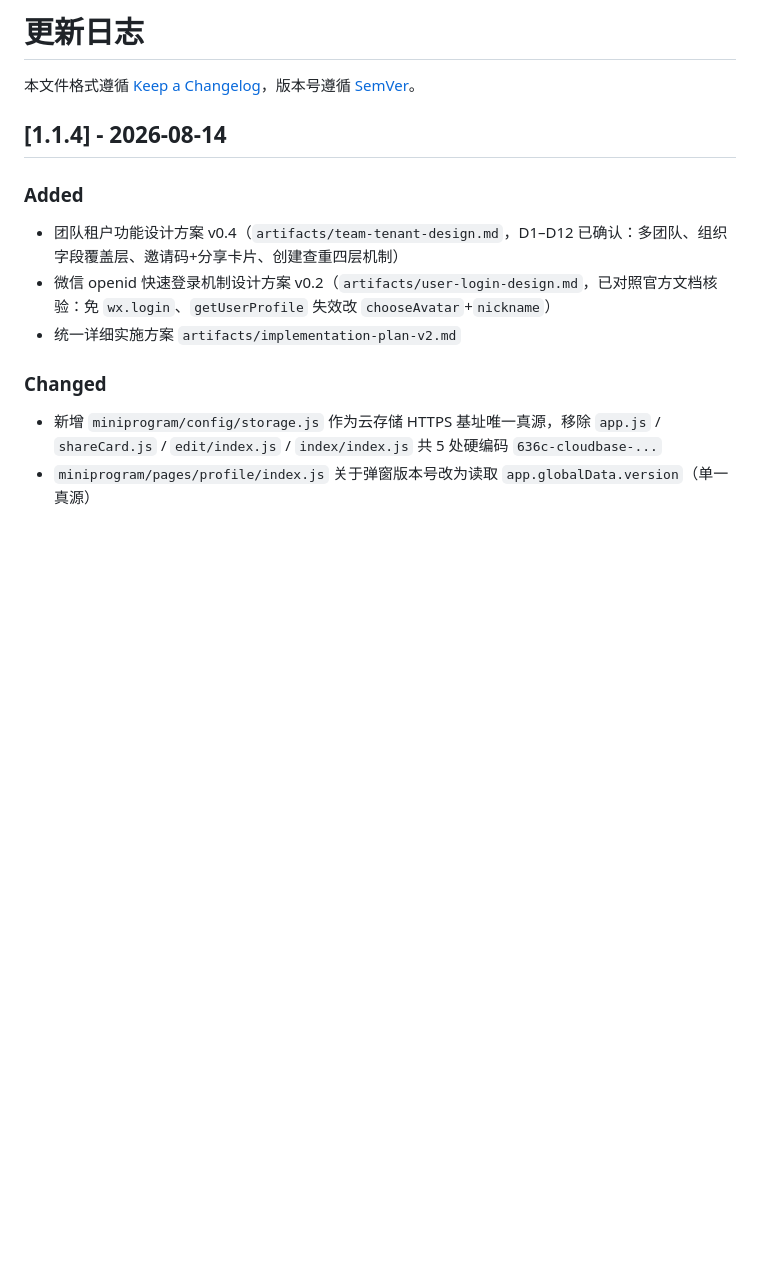
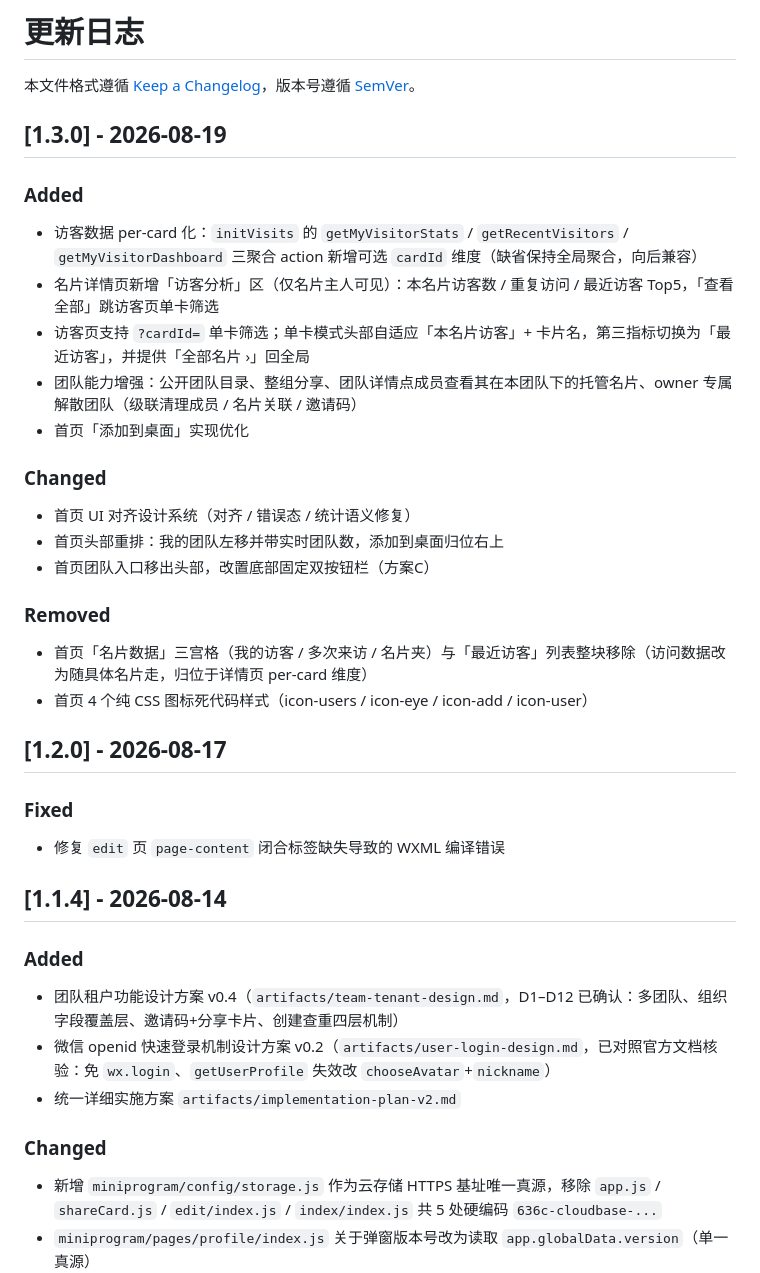
Before and after one commit to jefferyf66/Ncard, a Markdown page: CHANGELOG.md, the part around the change. GitHub-like rendering; blank space fills up the shorter version.

```diff
--- a/CHANGELOG.md
+++ b/CHANGELOG.md
@@ -1,6 +1,29 @@
 # 更新日志
 
 本文件格式遵循 [Keep a Changelog](https://keepachangelog.com/zh-CN/1.0.0/)，版本号遵循 [SemVer](https://semver.org/lang/zh-CN/)。
+
+## [1.3.0] - 2026-08-19
+
+### Added
+- 访客数据 per-card 化：`initVisits` 的 `getMyVisitorStats` / `getRecentVisitors` / `getMyVisitorDashboard` 三聚合 action 新增可选 `cardId` 维度（缺省保持全局聚合，向后兼容）
+- 名片详情页新增「访客分析」区（仅名片主人可见）：本名片访客数 / 重复访问 / 最近访客 Top5，「查看全部」跳访客页单卡筛选
+- 访客页支持 `?cardId=` 单卡筛选；单卡模式头部自适应「本名片访客」+ 卡片名，第三指标切换为「最近访客」，并提供「全部名片 ›」回全局
+- 团队能力增强：公开团队目录、整组分享、团队详情点成员查看其在本团队下的托管名片、owner 专属解散团队（级联清理成员 / 名片关联 / 邀请码）
+- 首页「添加到桌面」实现优化
+
+### Changed
+- 首页 UI 对齐设计系统（对齐 / 错误态 / 统计语义修复）
+- 首页头部重排：我的团队左移并带实时团队数，添加到桌面归位右上
+- 首页团队入口移出头部，改置底部固定双按钮栏（方案C）
+
+### Removed
+- 首页「名片数据」三宫格（我的访客 / 多次来访 / 名片夹）与「最近访客」列表整块移除（访问数据改为随具体名片走，归位于详情页 per-card 维度）
+- 首页 4 个纯 CSS 图标死代码样式（icon-users / icon-eye / icon-add / icon-user）
+
+## [1.2.0] - 2026-08-17
+
+### Fixed
+- 修复 `edit` 页 `page-content` 闭合标签缺失导致的 WXML 编译错误
 
 ## [1.1.4] - 2026-08-14
 
```
Also changed, not shown: README.md (+9 -0 lines), artifacts/plan-a-visitor-refactor.md (added, +48 -0 lines).
